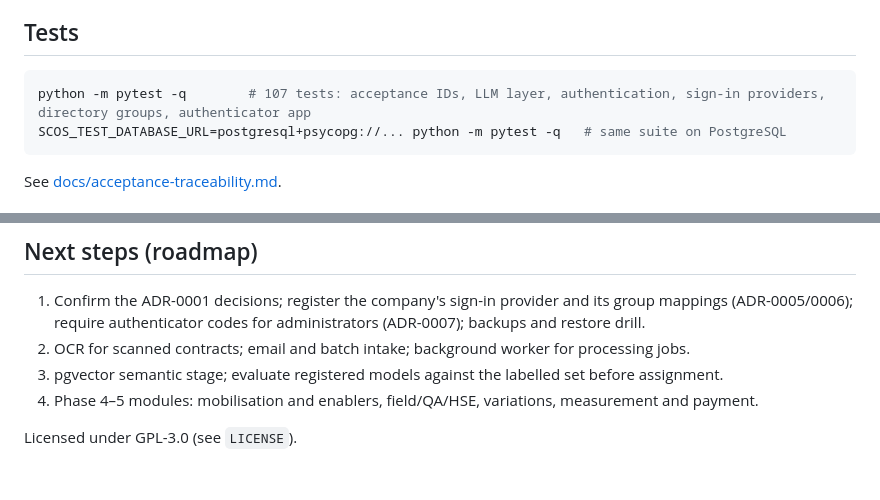
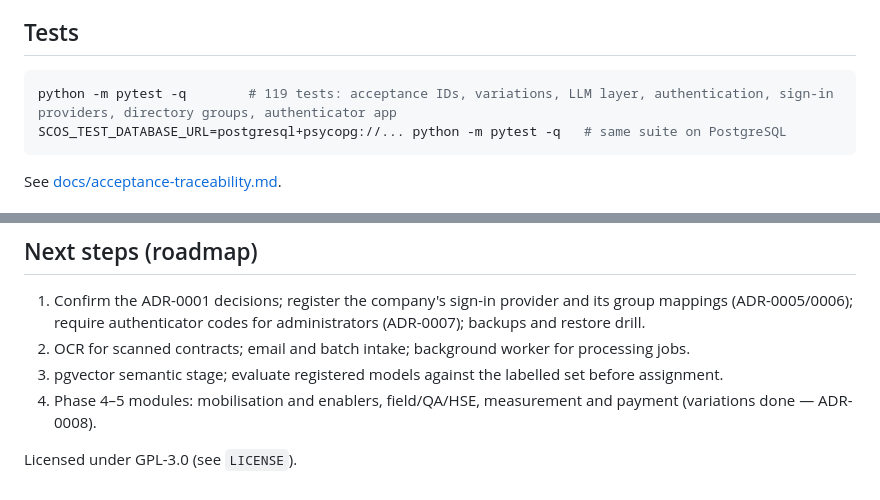
Before and after one commit to Tamo1963/Subcontract_OS, a Markdown page: README.md, 2 parts joined by grey strips. Drawn GitHub-style.

````diff
--- a/README.md
+++ b/README.md
@@ -129,7 +133,7 @@ Sessions, lockout, CSRF protection and the password policy are described in
 ## Tests
 
 ```bash
-python -m pytest -q        # 107 tests: acceptance IDs, LLM layer, authentication, sign-in providers, directory groups, authenticator app
+python -m pytest -q        # 119 tests: acceptance IDs, variations, LLM layer, authentication, sign-in providers, directory groups, authenticator app
 SCOS_TEST_DATABASE_URL=postgresql+psycopg://... python -m pytest -q   # same suite on PostgreSQL
 ```
 
@@ -156,6 +160,6 @@ docs/                  blueprint, ADRs, traceability
 1. Confirm the ADR-0001 decisions; register the company's sign-in provider and its group mappings (ADR-0005/0006); require authenticator codes for administrators (ADR-0007); backups and restore drill.
 2. OCR for scanned contracts; email and batch intake; background worker for processing jobs.
 3. pgvector semantic stage; evaluate registered models against the labelled set before assignment.
-4. Phase 4–5 modules: mobilisation and enablers, field/QA/HSE, variations, measurement and payment.
+4. Phase 4–5 modules: mobilisation and enablers, field/QA/HSE, measurement and payment (variations done — ADR-0008).
 
 Licensed under GPL-3.0 (see `LICENSE`).
````
Also changed, not shown: other parts of README.md (+7 -3 lines), docs/acceptance-traceability.md (+5 -1 lines), docs/adr/0008-variations.md (added, +49 -0 lines), docs/screenshots/F_variations.png (added), 15 other files.
